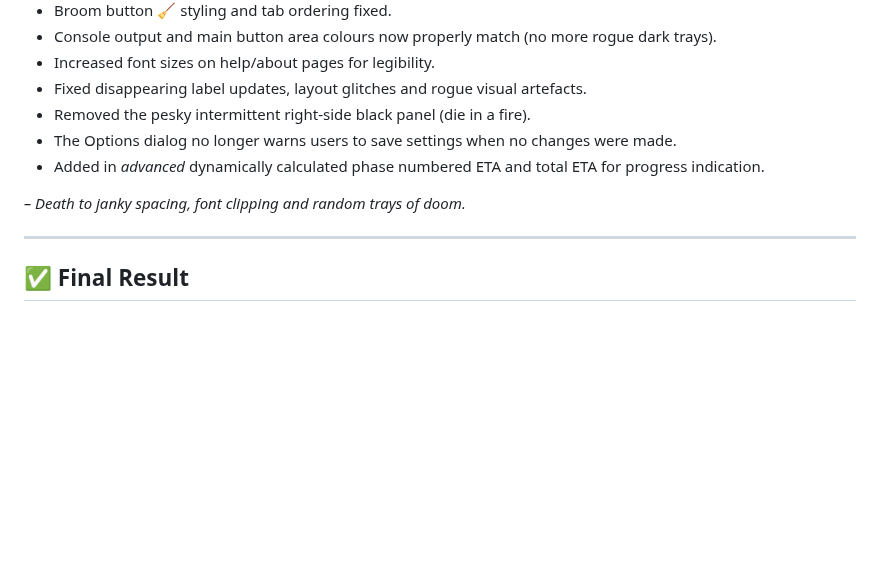
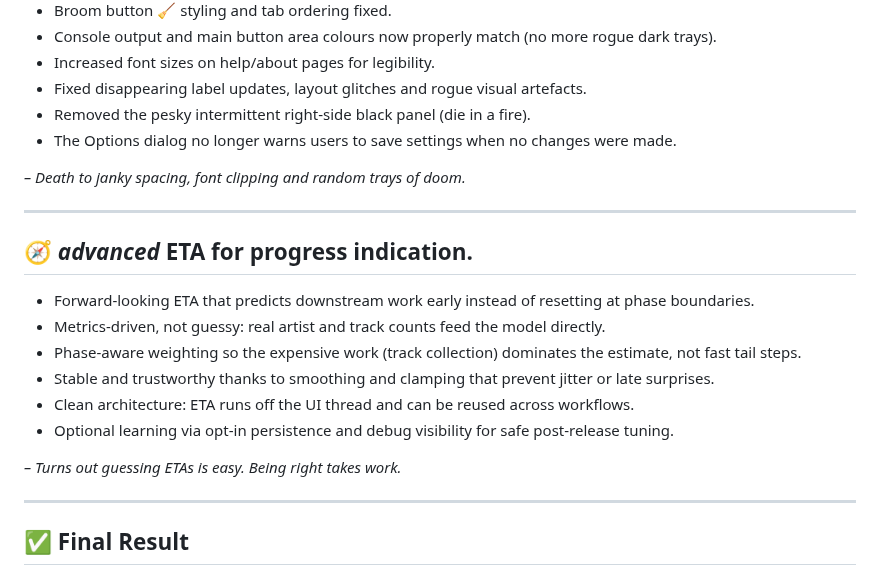
Before and after one commit to oernster/crankthecode, a Markdown page: posts/blog11.md, the part around the change. Rendered like a GitHub page; blank space fills up the shorter version.

Commit message:
ETA tuning updates to blog11.md post

```diff
--- a/posts/blog11.md
+++ b/posts/blog11.md
@@ -64,9 +64,20 @@ emoji: "🧵"
 * Fixed disappearing label updates, layout glitches and rogue visual artefacts.
 * Removed the pesky intermittent right-side black panel (die in a fire).
 * The Options dialog no longer warns users to save settings when no changes were made.
-* Added in *advanced* dynamically calculated phase numbered ETA and total ETA for progress indication.
 
 *– Death to janky spacing, font clipping and random trays of doom.*
+
+---
+
+## 🧭 *advanced* ETA for progress indication.
+* Forward-looking ETA that predicts downstream work early instead of resetting at phase boundaries.
+* Metrics-driven, not guessy: real artist and track counts feed the model directly.
+* Phase-aware weighting so the expensive work (track collection) dominates the estimate, not fast tail steps.
+* Stable and trustworthy thanks to smoothing and clamping that prevent jitter or late surprises.
+* Clean architecture: ETA runs off the UI thread and can be reused across workflows.
+* Optional learning via opt-in persistence and debug visibility for safe post-release tuning.
+
+*– Turns out guessing ETAs is easy. Being right takes work.*
 
 ---
 
```
